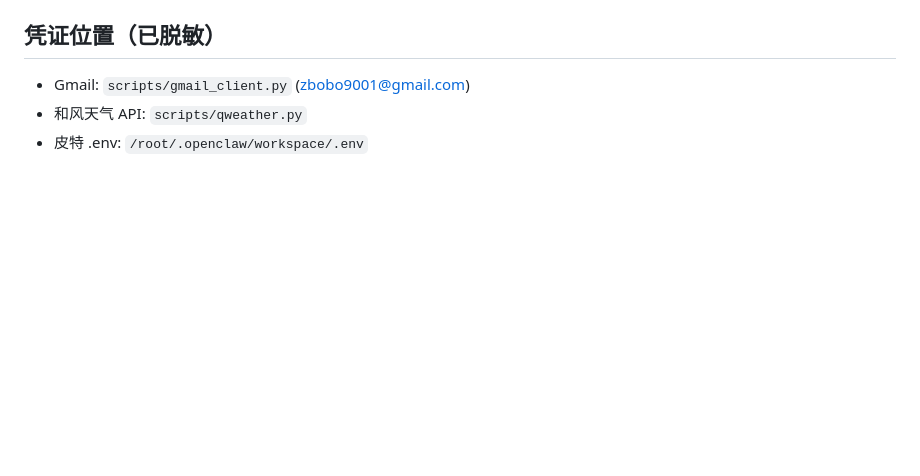
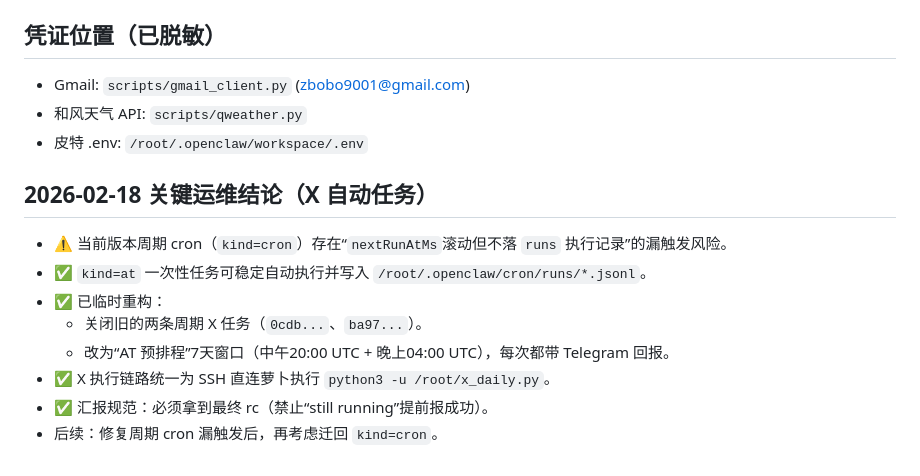
Before and after one commit to kelly-create/bot-skllis, a Markdown page: MEMORY.md, the part around the change. Drawn GitHub-style; blank space fills up the shorter version.

Commit message:
fix: switch X automation to at pre-schedule and document cron periodic miss

```diff
--- a/MEMORY.md
+++ b/MEMORY.md
@@ -197,3 +197,14 @@ python3 scripts/context_backup.py '{"summary": "今日摘要..."}'
 - Gmail: `scripts/gmail_client.py` (zbobo9001@gmail.com)
 - 和风天气 API: `scripts/qweather.py`
 - 皮特 .env: `/root/.openclaw/workspace/.env`
+
+## 2026-02-18 关键运维结论（X 自动任务）
+
+- ⚠️ 当前版本周期 cron（`kind=cron`）存在“`nextRunAtMs`滚动但不落 `runs` 执行记录”的漏触发风险。
+- ✅ `kind=at` 一次性任务可稳定自动执行并写入 `/root/.openclaw/cron/runs/*.jsonl`。
+- ✅ 已临时重构：
+  - 关闭旧的两条周期 X 任务（`0cdb...`、`ba97...`）。
+  - 改为“AT 预排程”7天窗口（中午20:00 UTC + 晚上04:00 UTC），每次都带 Telegram 回报。
+- ✅ X 执行链路统一为 SSH 直连萝卜执行 `python3 -u /root/x_daily.py`。
+- ✅ 汇报规范：必须拿到最终 rc（禁止“still running”提前报成功）。
+- 后续：修复周期 cron 漏触发后，再考虑迁回 `kind=cron`。
```
Also changed, not shown: memory/2026-02-18.md (added, +41 -0 lines).
